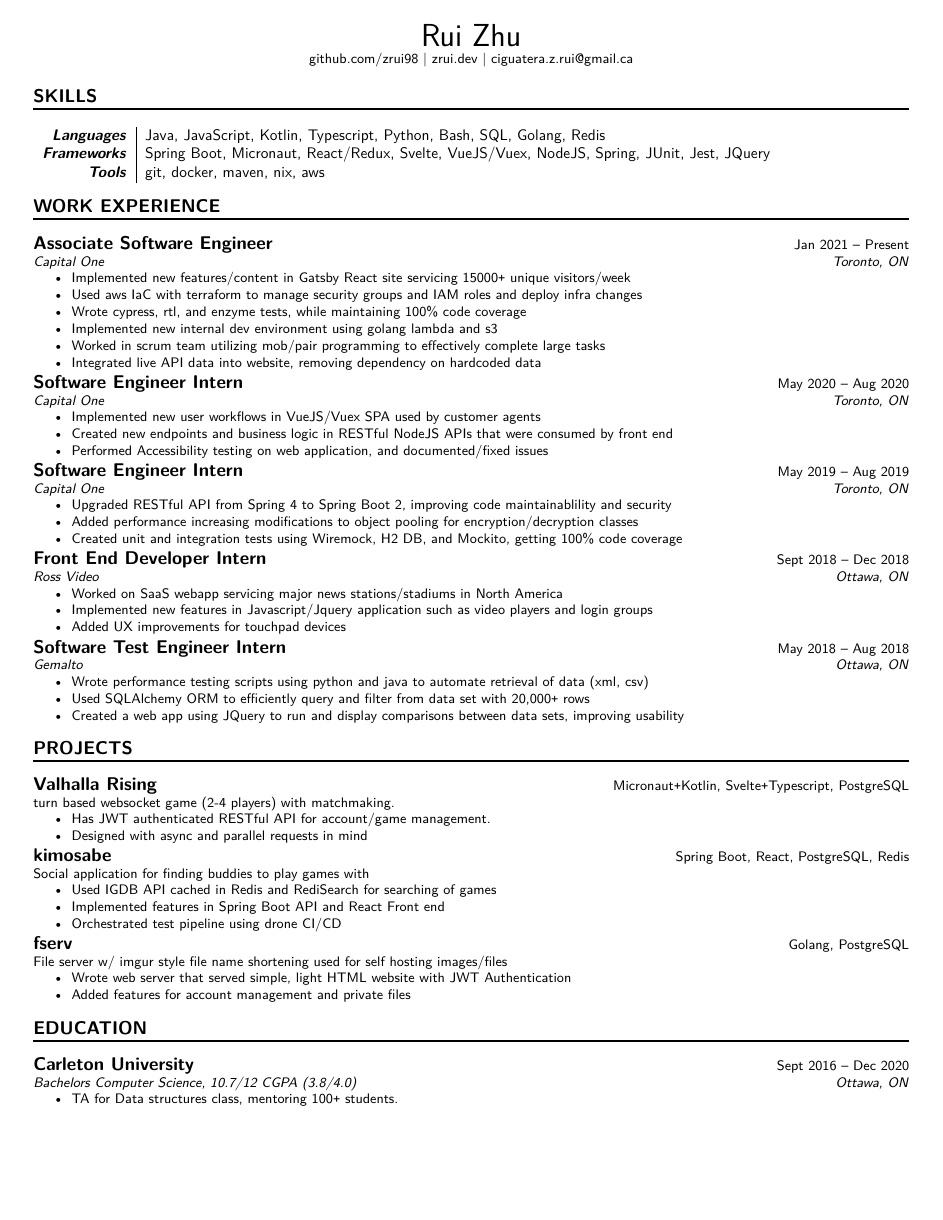
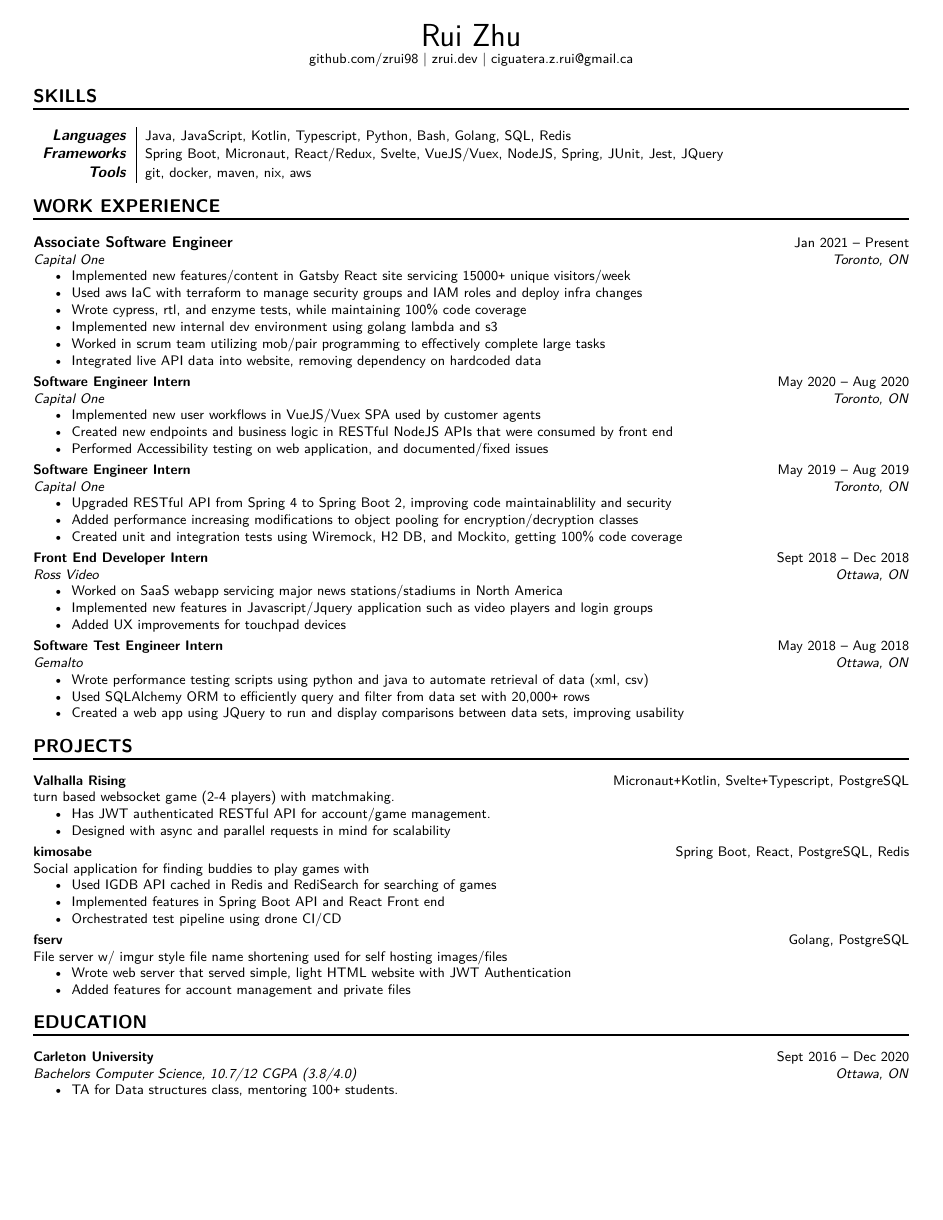
Before and after one commit to ZRui98/personal-resume-latex, a LaTeX CV (resume.tex): the whole page. Compiled offline with XeLaTeX.

Commit message:
update latex styling

```diff
--- a/resume.tex
+++ b/resume.tex
@@ -16,27 +16,24 @@
   \sectionrule{0pt}{0pt}{-5pt}{1.3pt}
 }
 
+
 \newcommand{\Header}[2]{\begin{center}
 	\huge\usefont{OT1}{lmss}{m}{n}
 		#1 \\
 	\small #2
 \end{center}}
-\newcommand{\SplitEntry}[2]{\textbf{\textit{#1}} & #2\\}
-
+\newcommand{\SplitEntry}[2]{\textbf{\textit{#1}} & \small#2\\}
 \newcommand{\NewPart}[1]{\section*{\uppercase{\large\textbf{#1}}}}
-
-\newcommand{\DatedEntry}[5]{\large\textbf{#1}
+\newcommand{\DatedEntry}[5]{\textbf{#1}
 	\hfill \small#2\\
 	\textit{#3}\hfill\textit{#4}\\\vspace{0.1cm}
 	#5\vspace{0.1cm}
 }
-
-\newcommand{\ProjectEntry}[4]{\large\textbf{#1}
+\newcommand{\ProjectEntry}[4]{\textbf{#1}
 	\hfill \small{#2}\\
 	#3\\\vspace{0.1cm}
 	#4\vspace{0.1cm}
 }
-
 
 
 \begin{document}
@@ -45,7 +42,7 @@
 
 \NewPart{Skills}{}
 \begin{tabular}{r|l}
-	\SplitEntry{Languages}{Java, JavaScript, Kotlin, Typescript, Python, Bash, SQL, Golang, Redis}
+	\SplitEntry{Languages}{Java, JavaScript, Kotlin, Typescript, Python, Bash, Golang, SQL, Redis}
 	\SplitEntry{Frameworks}{Spring Boot, Micronaut, React/Redux, Svelte, VueJS/Vuex, NodeJS, Spring, JUnit, Jest, JQuery}
 	\SplitEntry{Tools}{git, docker, maven, nix, aws}
 \end{tabular}\vspace{-0.2cm}
@@ -106,7 +103,7 @@
 {turn based websocket game (2-4 players) with matchmaking.}
 {\begin{itemize}
 	\item Has JWT authenticated RESTful API for account/game management.
-	\item Designed with async and parallel requests in mind
+	\item Designed with async and parallel requests in mind for scalability
 \end{itemize}}
 \ProjectEntry{kimosabe}
 {Spring Boot, React, PostgreSQL, Redis}
```
Also changed, not shown: resume.pdf.
